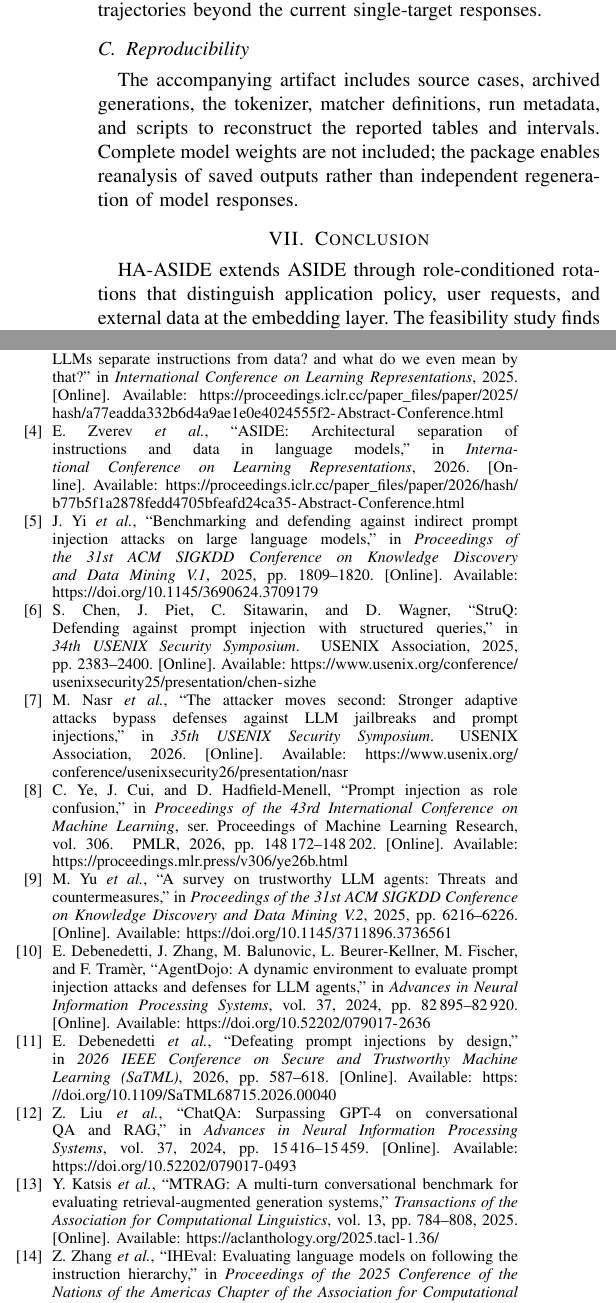
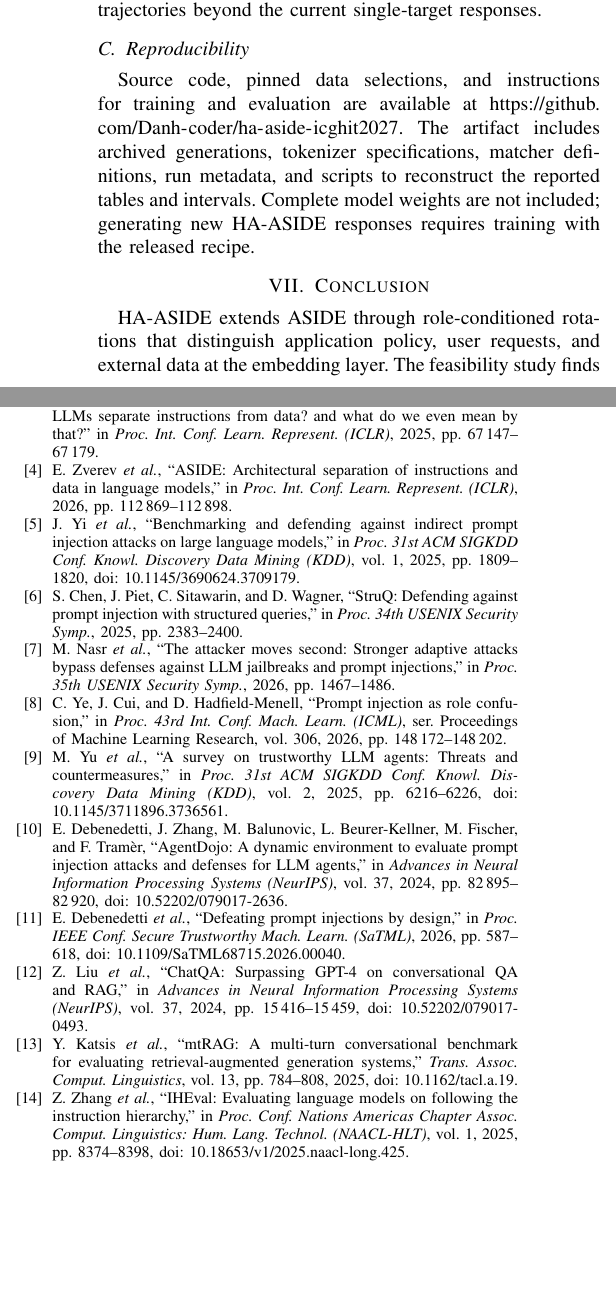
Before and after one commit to Danh-coder/ha-aside-icghit2027, a LaTeX paper (paper/main.tex, which reads paper/references.bib): two parts of the columns of page 6 of 6, joined at a grey line, cut so that both start at the same text, the shorter picture padded with empty space. Compiled offline with pdfLaTeX; a missing font is replaced by an installed copy or a similar font; a LaTeX package or settings file that is missing is left out.

Commit message:
Link reproducibility repository and verify IEEE publication references

```diff
--- a/paper/main.tex
+++ b/paper/main.tex
@@ -518,11 +518,13 @@ requires analysis of interaction trajectories beyond the current single-target
 responses.
 
 \subsection{Reproducibility}
-The accompanying artifact includes source cases, archived generations, the
-tokenizer, matcher definitions, run metadata, and scripts to reconstruct the
-reported tables and intervals. Complete model weights are not included; the
-package enables reanalysis of saved outputs rather than independent
-regeneration of model responses.
+Source code, pinned data selections, and instructions for training and
+evaluation are available at
+\url{https://github.com/Danh-coder/ha-aside-icghit2027}.
+The artifact includes archived generations, tokenizer specifications,
+matcher definitions, run metadata, and scripts to reconstruct the reported
+tables and intervals. Complete model weights are not included; generating
+new HA-ASIDE responses requires training with the released recipe.
 
 \section{Conclusion}
 HA-ASIDE extends ASIDE through role-conditioned rotations that distinguish
--- a/paper/references.bib
+++ b/paper/references.bib
@@ -1,4 +1,3 @@
 @IEEEtranBSTCTL{IEEEcontrol,
   CTLuse_forced_etal = {yes},
   CTLmax_names_forced_etal = {6},
-  CTLnames_show_etal = {1}
@@ -5,2 +6,3 @@
 }
 @inproceedings{zverev2025sep,
+  author = {Zverev, Egor and Abdelnabi, Sahar and Tabesh, Soroush and Fritz, Mario and Lampert, Christoph},
@@ -8,4 +9,3 @@
   title = {Can {LLMs} Separate Instructions From Data? And What Do We Even Mean By That?},
-  booktitle = {International Conference on Learning Representations},
+  booktitle = {Proc. Int. Conf. Learn. Represent. (ICLR)},
   year = {2025},
-  url = {https://proceedings.iclr.cc/paper_files/paper/2025/hash/a77eadda332b6d4a9ae1e0e4024555f2-Abstract-Conference.html}
@@ -12,2 +14,3 @@
 }
 @inproceedings{zverev2026aside,
+  author = {Zverev, Egor and Kortukov, Evgenii and Panfilov, Alexander and Volkova, Alexandra and Tabesh, Soroush and Lapuschkin, Sebastian and Samek, Wojciech and Lampert, Christoph},
@@ -15,46 +17,52 @@
   title = {{ASIDE}: Architectural Separation of Instructions and Data in Language Models},
-  booktitle = {International Conference on Learning Representations},
+  booktitle = {Proc. Int. Conf. Learn. Represent. (ICLR)},
   year = {2026},
-  url = {https://proceedings.iclr.cc/paper_files/paper/2026/hash/b77b5f1a2878fedd4705bfeafd24ca35-Abstract-Conference.html}
+  url = {https://proceedings.iclr.cc/paper_files/paper/2026/hash/b77b5f1a2878fedd4705bfeafd24ca35-Abstract-Conference.html},
+  pages = {112869--112898}
 }
 @inproceedings{wu2025ise,
   author = {Wu, Tong and Zhang, Shujian and Song, Kaiqiang and Xu, Silei and Zhao, Sanqiang and Agrawal, Ravi and Indurthi, Sathish Reddy and Xiang, Chong and Mittal, Prateek and Zhou, Wenxuan},
   title = {Instructional Segment Embedding: Improving {LLM} Safety with Instruction Hierarchy},
-  booktitle = {International Conference on Learning Representations},
+  booktitle = {Proc. Int. Conf. Learn. Represent. (ICLR)},
   year = {2025},
-  url = {https://proceedings.iclr.cc/paper_files/paper/2025/hash/ea13534ee239bb3977795b8cc855bacc-Abstract-Conference.html}
+  url = {https://proceedings.iclr.cc/paper_files/paper/2025/hash/ea13534ee239bb3977795b8cc855bacc-Abstract-Conference.html},
+  pages = {93728--93758}
 }
 @inproceedings{liu2024chatqa,
   author = {Liu, Zihan and Ping, Wei and Roy, Rajarshi and Xu, Peng and Lee, Chankyu and Shoeybi, Mohammad and Catanzaro, Bryan},
   title = {{ChatQA}: Surpassing {GPT-4} on Conversational {QA} and {RAG}},
-  booktitle = {Advances in Neural Information Processing Systems},
+  booktitle = {Advances in Neural Information Processing Systems (NeurIPS)},
   volume = {37},
   year = {2024},
   pages = {15416--15459},
   doi = {10.52202/079017-0493},
-  url = {https://doi.org/10.52202/079017-0493}
+  url = {https://doi.org/10.52202/079017-0493},
+  note = {doi: \href{https://doi.org/10.52202/079017-0493}{10.52202/079017-0493}}
 }
 @article{katsis2025mtrag,
   author = {Katsis, Yannis and Rosenthal, Sara and Fadnis, Kshitij and Gunasekara, Chulaka and Lee, Young-Suk and Popa, Lucian and Shah, Vraj and Zhu, Huaiyu and Contractor, Danish and Danilevsky, Marina},
-  title = {{MTRAG}: A Multi-Turn Conversational Benchmark for Evaluating Retrieval-Augmented Generation Systems},
-  journal = {Transactions of the Association for Computational Linguistics},
+  title = {{mtRAG}: A Multi-Turn Conversational Benchmark for Evaluating Retrieval-Augmented Generation Systems},
+  journal = {Trans. Assoc. Comput. Linguistics},
   volume = {13},
   pages = {784--808},
   doi = {10.1162/tacl.a.19},
   year = {2025},
-  url = {https://aclanthology.org/2025.tacl-1.36/}
+  url = {https://aclanthology.org/2025.tacl-1.36/},
+  note = {doi: \href{https://doi.org/10.1162/tacl.a.19}{10.1162/tacl.a.19}}
 }
 @inproceedings{zhang2025iheval,
   author = {Zhang, Zhihan and Li, Shiyang and Zhang, Zixuan and Liu, Xin and Jiang, Haoming and Tang, Xianfeng and Gao, Yifan and Li, Zheng and Wang, Haodong and Tan, Zhaoxuan and Li, Yichuan and Yin, Qingyu and Yin, Bing and Jiang, Meng},
   title = {{IHEval}: Evaluating Language Models on Following the Instruction Hierarchy},
-  booktitle = {Proceedings of the 2025 Conference of the Nations of the Americas Chapter of the Association for Computational Linguistics: Human Language Technologies},
+  booktitle = {Proc. Conf. Nations Americas Chapter Assoc. Comput. Linguistics: Hum. Lang. Technol. (NAACL-HLT)},
   year = {2025},
   pages = {8374--8398},
   doi = {10.18653/v1/2025.naacl-long.425},
-  url = {https://aclanthology.org/2025.naacl-long.425/}
+  url = {https://aclanthology.org/2025.naacl-long.425/},
+  volume = {1},
+  note = {doi: \href{https://doi.org/10.18653/v1/2025.naacl-long.425}{10.18653/v1/2025.naacl-long.425}}
 }
 @inproceedings{chen2025struq,
   author = {Chen, Sizhe and Piet, Julien and Sitawarin, Chawin and Wagner, David},
   title = {{StruQ}: Defending Against Prompt Injection with Structured Queries},
-  booktitle = {34th USENIX Security Symposium},
+  booktitle = {Proc. 34th USENIX Security Symp.},
   pages = {2383--2400},
@@ -65,21 +72,24 @@
 @inproceedings{yi2025bipia,
   author = {Yi, Jingwei and Xie, Yueqi and Zhu, Bin and Kiciman, Emre and Sun, Guangzhong and Xie, Xing and Wu, Fangzhao},
   title = {Benchmarking and Defending Against Indirect Prompt Injection Attacks on Large Language Models},
-  booktitle = {Proceedings of the 31st ACM SIGKDD Conference on Knowledge Discovery and Data Mining V.1},
+  booktitle = {Proc. 31st ACM SIGKDD Conf. Knowl. Discovery Data Mining (KDD)},
   year = {2025},
   pages = {1809--1820},
   doi = {10.1145/3690624.3709179},
-  url = {https://doi.org/10.1145/3690624.3709179}
+  url = {https://doi.org/10.1145/3690624.3709179},
+  volume = {1},
+  note = {doi: \href{https://doi.org/10.1145/3690624.3709179}{10.1145/3690624.3709179}}
 }
 @inproceedings{debenedetti2024agentdojo,
   author = {Debenedetti, Edoardo and Zhang, Jie and Balunovic, Mislav and Beurer-Kellner, Luca and Fischer, Marc and Tram{\`e}r, Florian},
   title = {{AgentDojo}: A Dynamic Environment to Evaluate Prompt Injection Attacks and Defenses for {LLM} Agents},
-  booktitle = {Advances in Neural Information Processing Systems},
+  booktitle = {Advances in Neural Information Processing Systems (NeurIPS)},
   volume = {37},
   year = {2024},
   pages = {82895--82920},
   doi = {10.52202/079017-2636},
-  url = {https://doi.org/10.52202/079017-2636}
+  url = {https://doi.org/10.52202/079017-2636},
+  note = {doi: \href{https://doi.org/10.52202/079017-2636}{10.52202/079017-2636}}
 }
 @article{deng2025agents,
   author = {Deng, Zehang and Guo, Yongjian and Han, Changzhou and Ma, Wanlun and Xiong, Junwu and Wen, Sheng and Xiang, Yang},
@@ -88,7 +98,7 @@
   volume = {57},
   number = {7},
   pages = {1--36},
-  note = {Art. no. 182},
+  note = {Art. no. 182, doi: \href{https://doi.org/10.1145/3716628}{10.1145/3716628}},
   year = {2025},
   doi = {10.1145/3716628},
   url = {https://doi.org/10.1145/3716628}
@@ -96,37 +106,39 @@
 @inproceedings{yu2025trustagent,
   author = {Yu, Miao and Meng, Fanci and Zhou, Xinyun and Wang, Shilong and Mao, Junyuan and Pan, Linsey and Chen, Tianlong and Wang, Kun and Li, Xinfeng and Zhang, Yongfeng and An, Bo and Wen, Qingsong},
   title = {A Survey on Trustworthy {LLM} Agents: Threats and Countermeasures},
-  booktitle = {Proceedings of the 31st ACM SIGKDD Conference on Knowledge Discovery and Data Mining V.2},
+  booktitle = {Proc. 31st ACM SIGKDD Conf. Knowl. Discovery Data Mining (KDD)},
   pages = {6216--6226},
   year = {2025},
   doi = {10.1145/3711896.3736561},
-  url = {https://doi.org/10.1145/3711896.3736561}
+  url = {https://doi.org/10.1145/3711896.3736561},
+  volume = {2},
+  note = {doi: \href{https://doi.org/10.1145/3711896.3736561}{10.1145/3711896.3736561}}
 }
 @inproceedings{debenedetti2026camel,
   author = {Debenedetti, Edoardo and Shumailov, Ilia and Fan, Tianqi and Hayes, Jamie and Carlini, Nicholas and Fabian, Daniel and Kern, Christoph and Shi, Chongyang and Terzis, Andreas and Tram{\`e}r, Florian},
   title = {Defeating Prompt Injections by Design},
-  booktitle = {2026 IEEE Conference on Secure and Trustworthy Machine Learning (SaTML)},
+  booktitle = {Proc. IEEE Conf. Secure Trustworthy Mach. Learn. (SaTML)},
   pages = {587--618},
   year = {2026},
   doi = {10.1109/SaTML68715.2026.00040},
-  url = {https://doi.org/10.1109/SaTML68715.2026.00040}
+  url = {https://doi.org/10.1109/SaTML68715.2026.00040},
+  note = {doi: \href{https://doi.org/10.1109/SaTML68715.2026.00040}{10.1109/SaTML68715.2026.00040}}
 }
 @inproceedings{nasr2026attacker,
   author = {Nasr, Milad and Carlini, Nicholas and Sitawarin, Chawin and Schulhoff, Sander V. and Hayes, Jamie and Ilie, Michael and Pluto, Juliette and Song, Shuang and Chaudhari, Harsh and Shumailov, Ilia and Thakurta, Abhradeep Guha and Xiao, Kai Yuanqing and Terzis, Andreas and Tram{\`e}r, Florian},
   title = {The Attacker Moves Second: Stronger Adaptive Attacks Bypass Defenses Against {LLM} Jailbreaks and Prompt Injections},
-  booktitle = {35th USENIX Security Symposium},
+  booktitle = {Proc. 35th USENIX Security Symp.},
   year = {2026},
-  publisher = {USENIX Association},
-  url = {https://www.usenix.org/conference/usenixsecurity26/presentation/nasr}
+  url = {https://www.usenix.org/conference/usenixsecurity26/presentation/nasr},
+  pages = {1467--1486}
 }
 @inproceedings{ye2026role,
   author = {Ye, Charles and Cui, Jasmine and Hadfield-Menell, Dylan},
   title = {Prompt Injection as Role Confusion},
-  booktitle = {Proceedings of the 43rd International Conference on Machine Learning},
+  booktitle = {Proc. 43rd Int. Conf. Mach. Learn. (ICML)},
   series = {Proceedings of Machine Learning Research},
   volume = {306},
   pages = {148172--148202},
   year = {2026},
-  publisher = {PMLR},
   url = {https://proceedings.mlr.press/v306/ye26b.html}
 }
```
Also changed, not shown: paper/REFERENCE_FORMAT_REVISION_VI_2026-11-17.md (added, +13 -0 lines), README.md, paper/main.pdf, paper/references.bib (9 more changed lines), 5 other files.
